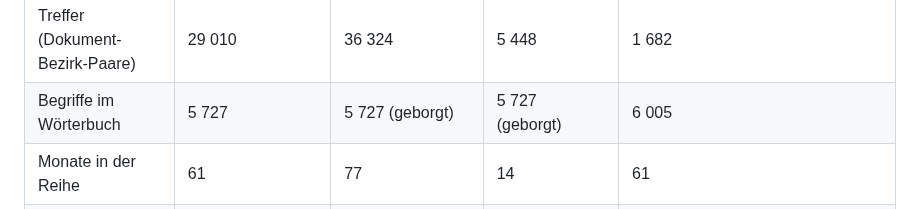
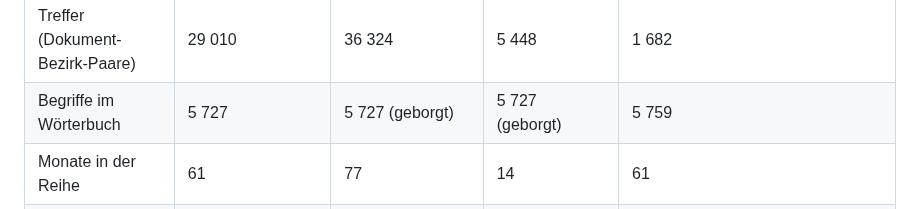
Before and after one commit to konradvoelkel/geographic-representation-dus, a Markdown page: docs/inhalt.md, the part around the change. GitHub-like rendering.

```diff
--- a/docs/inhalt.md
+++ b/docs/inhalt.md
@@ -27,7 +27,7 @@ sind Konrads; ihre Eingaben liegen als Pakete im Repo, damit GitHub Pages ohne N
 | davon mit Text | 19 033 (99,6 %) | 21 838 (98,3 %) | 4 075 (99,5 %) | **650 (22,5 %)** |
 | davon mit Treffer | 10 739 | 12 977 | 2 173 | 489 |
 | Treffer (Dokument-Bezirk-Paare) | 29 010 | 36 324 | 5 448 | 1 682 |
-| Begriffe im Wörterbuch | 5 727 | 5 727 (geborgt) | 5 727 (geborgt) | 6 005 |
+| Begriffe im Wörterbuch | 5 727 | 5 727 (geborgt) | 5 727 (geborgt) | 5 759 |
 | Monate in der Reihe | 61 | 77 | 14 | 61 |
 | Stand der Dokumente | Datensatz der Arbeit, November 2025 | Abruf 13.10.2026 | Erstabruf 13.10.2026 | Abruf 13.10.2026 |
 | Stand der Geometrie | Stimmbezirke 2025 | Stimmbezirke 2020, umgerechnet | Stimmbezirke 2025 | **Stimmbezirke der Kommunalwahl 2025** (Punkt 65; bis zum 2026-10-14 Flächen vom 08.06.2022) |
```
Also changed, not shown: docs/befunde-2026-10-14.md (+12 -7 lines).
